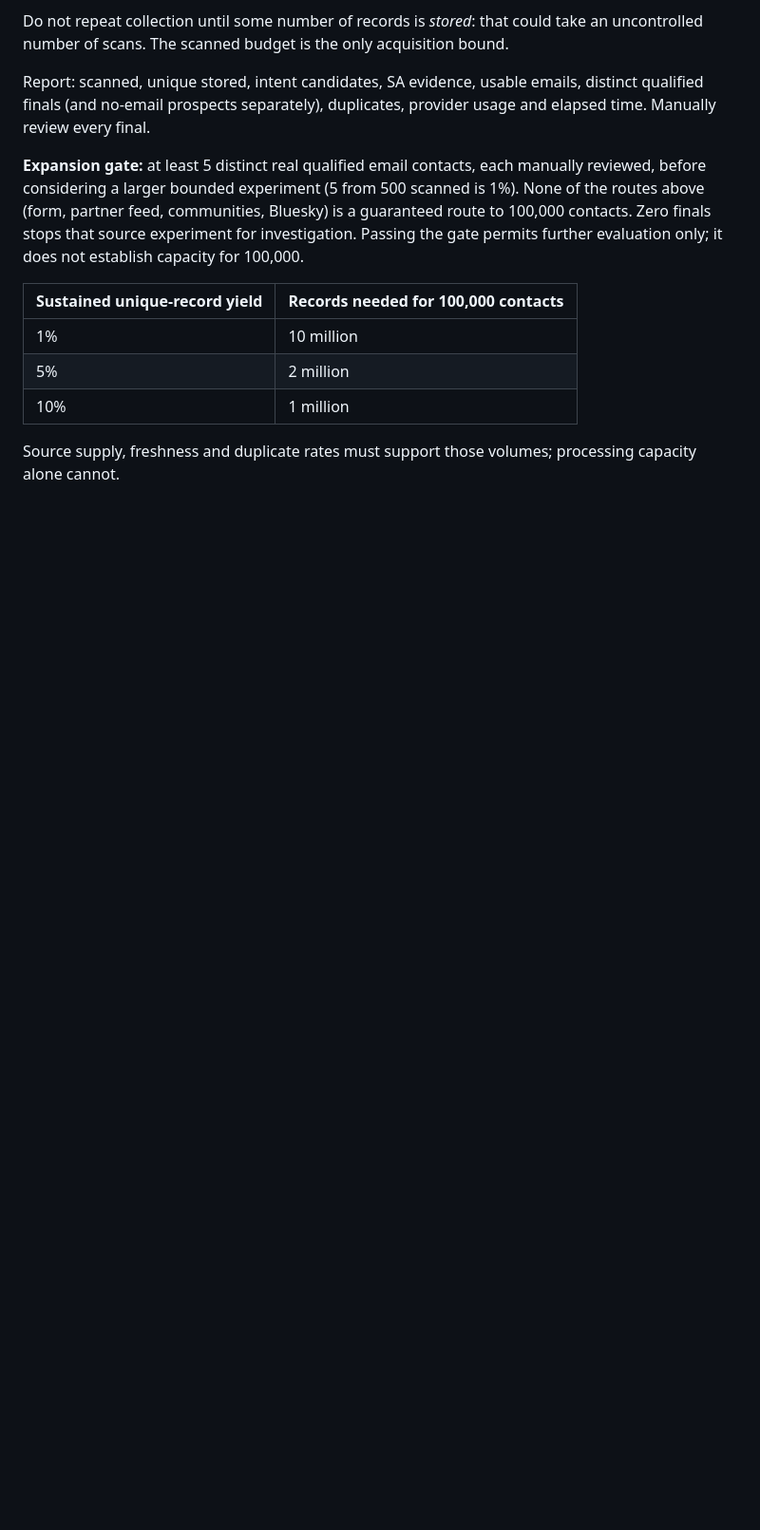
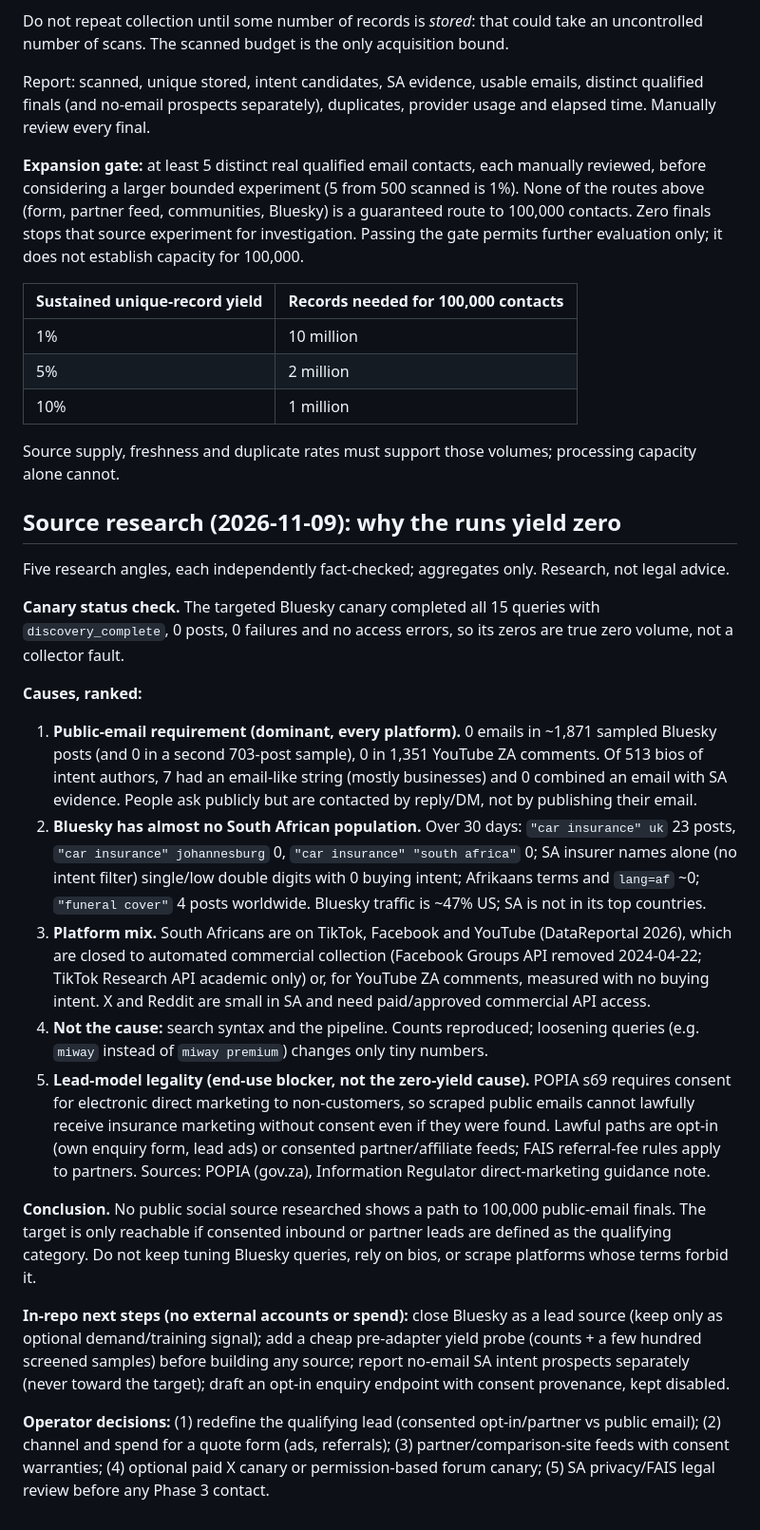
Before and after one commit to MrMoneyDeveloper/LeadGenShortTerm, a Markdown page: docs/SOURCE_YIELD_GATE.md, the part around the change. Shown at 95% size. Rendered like a GitHub page; blank space fills up the shorter version.

Commit message:
Record source-yield research: why social sources yield zero
Co-Authored-By: Claude Opus 5.5 <noreply@anthropic.com>

```diff
--- a/docs/SOURCE_YIELD_GATE.md
+++ b/docs/SOURCE_YIELD_GATE.md
@@ -144,3 +144,47 @@ capacity for 100,000.
 
 Source supply, freshness and duplicate rates must support those volumes; processing capacity alone
 cannot.
+
+## Source research (2026-11-09): why the runs yield zero
+
+Five research angles, each independently fact-checked; aggregates only. Research, not legal advice.
+
+**Canary status check.** The targeted Bluesky canary completed all 15 queries with `discovery_complete`,
+0 posts, 0 failures and no access errors, so its zeros are true zero volume, not a collector fault.
+
+**Causes, ranked:**
+
+1. **Public-email requirement (dominant, every platform).** 0 emails in ~1,871 sampled Bluesky posts
+   (and 0 in a second 703-post sample), 0 in 1,351 YouTube ZA comments. Of 513 bios of intent
+   authors, 7 had an email-like string (mostly businesses) and 0 combined an email with SA evidence.
+   People ask publicly but are contacted by reply/DM, not by publishing their email.
+2. **Bluesky has almost no South African population.** Over 30 days: `"car insurance" uk` 23 posts,
+   `"car insurance" johannesburg` 0, `"car insurance" "south africa"` 0; SA insurer names alone
+   (no intent filter) single/low double digits with 0 buying intent; Afrikaans terms and `lang=af`
+   ~0; `"funeral cover"` 4 posts worldwide. Bluesky traffic is ~47% US; SA is not in its top countries.
+3. **Platform mix.** South Africans are on TikTok, Facebook and YouTube (DataReportal 2026), which
+   are closed to automated commercial collection (Facebook Groups API removed 2024-04-22; TikTok
+   Research API academic only) or, for YouTube ZA comments, measured with no buying intent. X and
+   Reddit are small in SA and need paid/approved commercial API access.
+4. **Not the cause:** search syntax and the pipeline. Counts reproduced; loosening queries
+   (e.g. `miway` instead of `miway premium`) changes only tiny numbers.
+5. **Lead-model legality (end-use blocker, not the zero-yield cause).** POPIA s69 requires consent
+   for electronic direct marketing to non-customers, so scraped public emails cannot lawfully receive
+   insurance marketing without consent even if they were found. Lawful paths are opt-in (own
+   enquiry form, lead ads) or consented partner/affiliate feeds; FAIS referral-fee rules apply to
+   partners. Sources: POPIA (gov.za), Information Regulator direct-marketing guidance note.
+
+**Conclusion.** No public social source researched shows a path to 100,000 public-email finals. The
+target is only reachable if consented inbound or partner leads are defined as the qualifying
+category. Do not keep tuning Bluesky queries, rely on bios, or scrape platforms whose terms forbid
+it.
+
+**In-repo next steps (no external accounts or spend):** close Bluesky as a lead source (keep only
+as optional demand/training signal); add a cheap pre-adapter yield probe (counts + a few hundred
+screened samples) before building any source; report no-email SA intent prospects separately
+(never toward the target); draft an opt-in enquiry endpoint with consent provenance, kept disabled.
+
+**Operator decisions:** (1) redefine the qualifying lead (consented opt-in/partner vs public email);
+(2) channel and spend for a quote form (ads, referrals); (3) partner/comparison-site feeds with
+consent warranties; (4) optional paid X canary or permission-based forum canary; (5) SA
+privacy/FAIS legal review before any Phase 3 contact.
```
